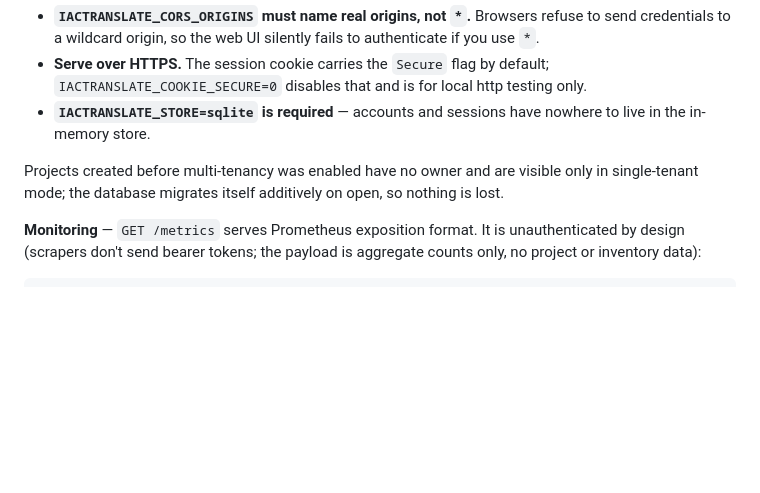
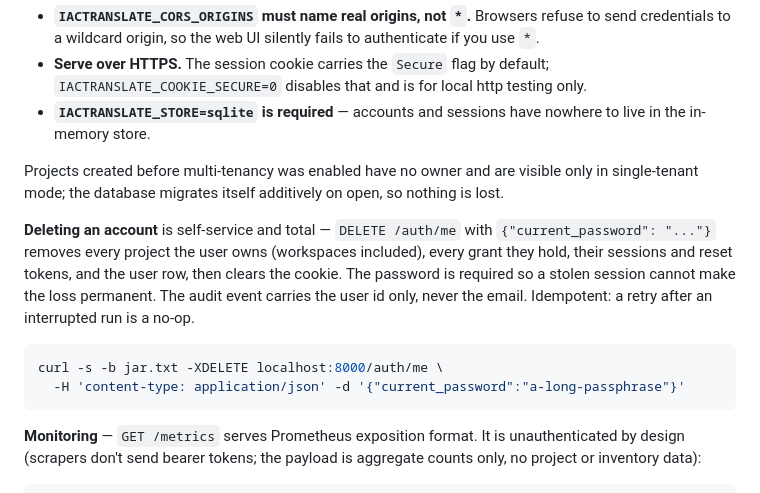
Before and after one commit to Kolanupaka92/iactranslate, a Markdown page: docs/operations-guide.md, the part around the change. GitHub-like rendering; blank space fills up the shorter version.

Commit message:
Document account deletion in the operations guide
Co-Authored-By: Claude Opus 5 <noreply@anthropic.com>

````diff
--- a/docs/operations-guide.md
+++ b/docs/operations-guide.md
@@ -392,6 +392,17 @@ Projects created before multi-tenancy was enabled have no owner and are visible
 only in single-tenant mode; the database migrates itself additively on open, so
 nothing is lost.
 
+**Deleting an account** is self-service and total — `DELETE /auth/me` with
+`{"current_password": "..."}` removes every project the user owns (workspaces
+included), every grant they hold, their sessions and reset tokens, and the user
+row, then clears the cookie. The password is required so a stolen session cannot
+make the loss permanent. The audit event carries the user id only, never the
+email. Idempotent: a retry after an interrupted run is a no-op.
+```bash
+curl -s -b jar.txt -XDELETE localhost:8000/auth/me \
+  -H 'content-type: application/json' -d '{"current_password":"a-long-passphrase"}'
+```
+
 **Monitoring** — `GET /metrics` serves Prometheus exposition format. It is
 unauthenticated by design (scrapers don't send bearer tokens; the payload is
 aggregate counts only, no project or inventory data):
````
